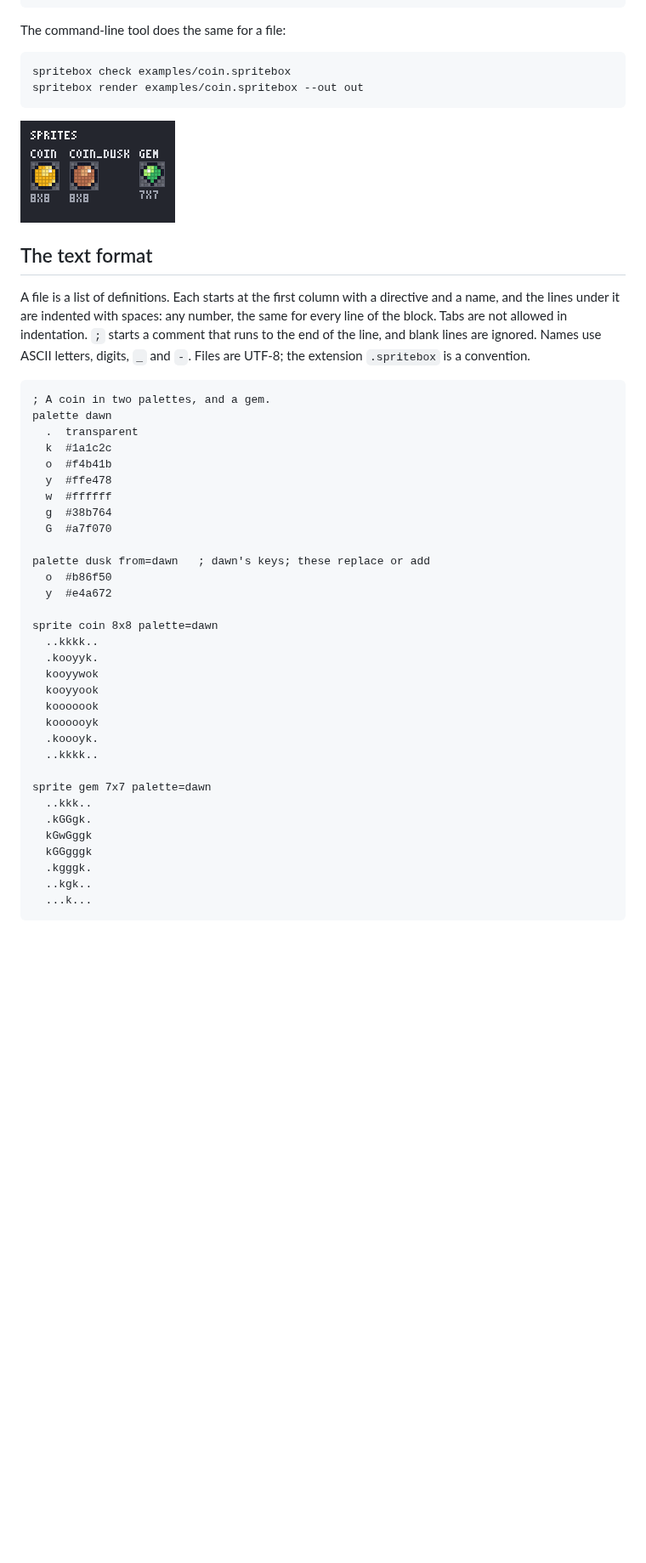
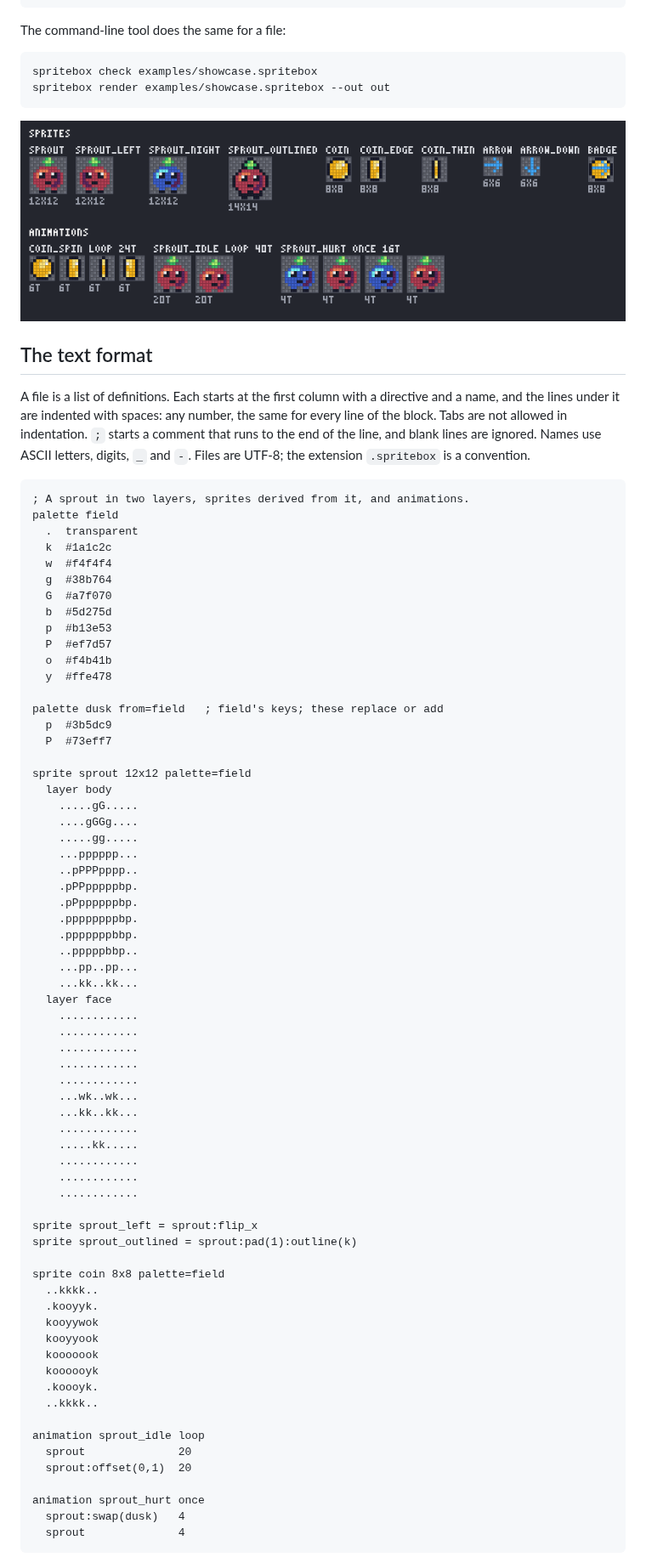
Before and after one commit to jmsansan/spritebox, a Markdown page: README.md, the part around one of its changes. Shown at 85% size. Rendered like a GitHub page; pictures changed too: docs/coin-preview.png (deleted), docs/showcase-preview.png (added); blank space fills up the shorter version.

````diff
--- a/README.md
+++ b/README.md
@@ -80,11 +80,11 @@ sprite coin 8x8 palette=dawn
 The command-line tool does the same for a file:
 
 ```sh
-spritebox check examples/coin.spritebox
-spritebox render examples/coin.spritebox --out out
+spritebox check examples/showcase.spritebox
+spritebox render examples/showcase.spritebox --out out
 ```
 
-![The preview sheet of examples/coin.spritebox](https://raw.githubusercontent.com/jmsansan/spritebox/main/docs/coin-preview.png)
+![The preview sheet of examples/showcase.spritebox](https://raw.githubusercontent.com/jmsansan/spritebox/main/docs/showcase-preview.png)
 
 ## The text format
 
@@ -96,21 +96,55 @@ ASCII letters, digits, `_` and `-`. Files are UTF-8; the extension `.spritebox`
 a convention.
 
 ```text
-; A coin in two palettes, and a gem.
-palette dawn
+; A sprout in two layers, sprites derived from it, and animations.
+palette field
   .  transparent
   k  #1a1c2c
+  w  #f4f4f4
+  g  #38b764
+  G  #a7f070
+  b  #5d275d
+  p  #b13e53
+  P  #ef7d57
   o  #f4b41b
   y  #ffe478
-  w  #ffffff
-  g  #38b764
-  G  #a7f070
 
-palette dusk from=dawn   ; dawn's keys; these replace or add
-  o  #b86f50
-  y  #e4a672
+palette dusk from=field   ; field's keys; these replace or add
+  p  #3b5dc9
+  P  #73eff7
 
-sprite coin 8x8 palette=dawn
+sprite sprout 12x12 palette=field
+  layer body
+    .....gG.....
+    ....gGGg....
+    .....gg.....
+    ...pppppp...
+    ..pPPPpppp..
+    .pPPpppppbp.
+    .pPppppppbp.
+    .ppppppppbp.
+    .pppppppbbp.
+    ..pppppbbp..
+    ...pp..pp...
+    ...kk..kk...
+  layer face
+    ............
+    ............
+    ............
+    ............
+    ............
+    ...wk..wk...
+    ...kk..kk...
+    ............
+    .....kk.....
+    ............
+    ............
+    ............
+
+sprite sprout_left = sprout:flip_x
+sprite sprout_outlined = sprout:pad(1):outline(k)
+
+sprite coin 8x8 palette=field
   ..kkkk..
   .kooyyk.
   kooyywok
@@ -120,12 +154,11 @@ sprite coin 8x8 palette=dawn
   .koooyk.
   ..kkkk..
 
-sprite gem 7x7 palette=dawn
-  ..kkk..
-  .kGGgk.
-  kGwGggk
-  kGGgggk
-  .kgggk.
-  ..kgk..
-  ...k...
+animation sprout_idle loop
+  sprout              20
+  sprout:offset(0,1)  20
+
+animation sprout_hurt once
+  sprout:swap(dusk)   4
+  sprout              4
 ```
````
Also changed, not shown: other parts of README.md (+74 -12 lines), CHANGELOG.md (+8 -1 lines), 12 other files.
